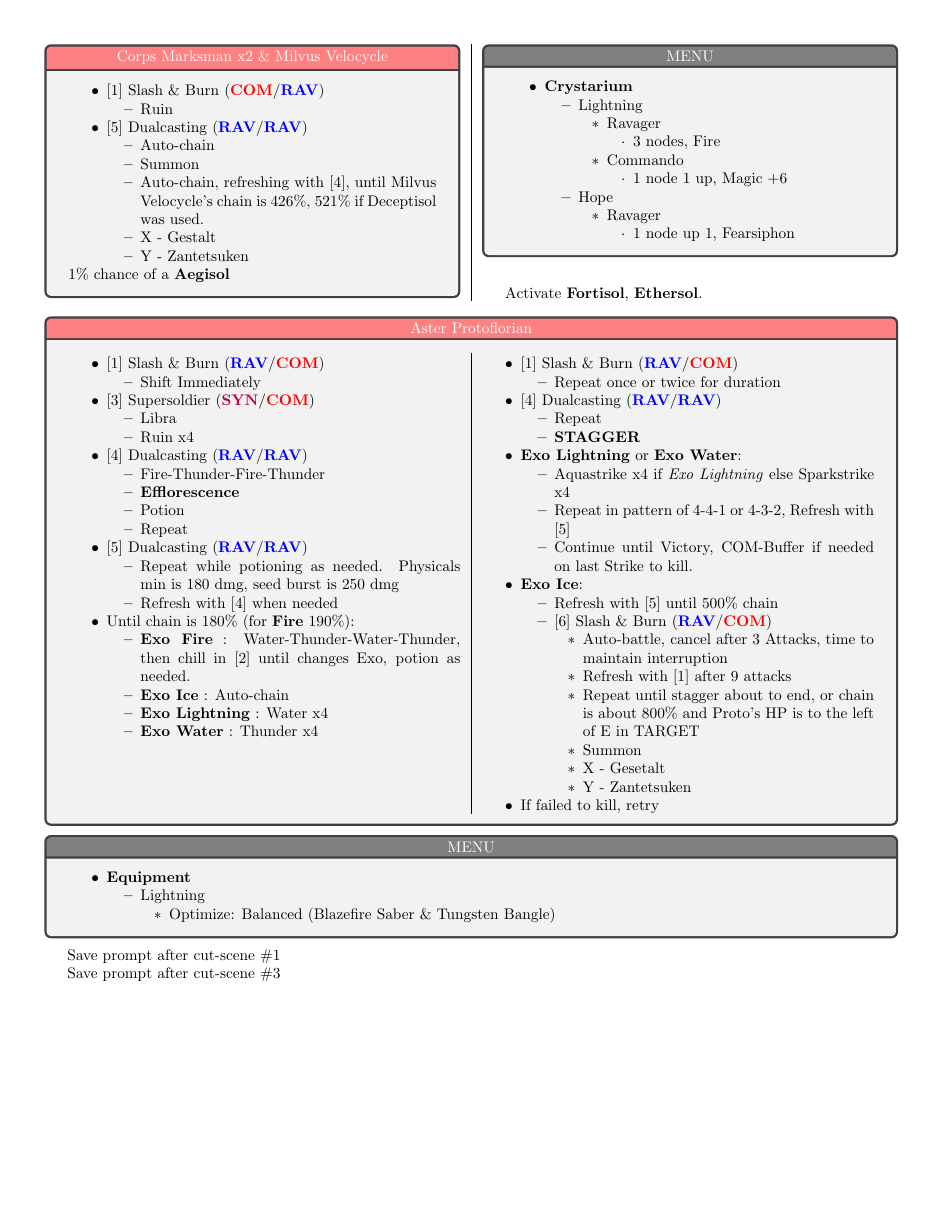
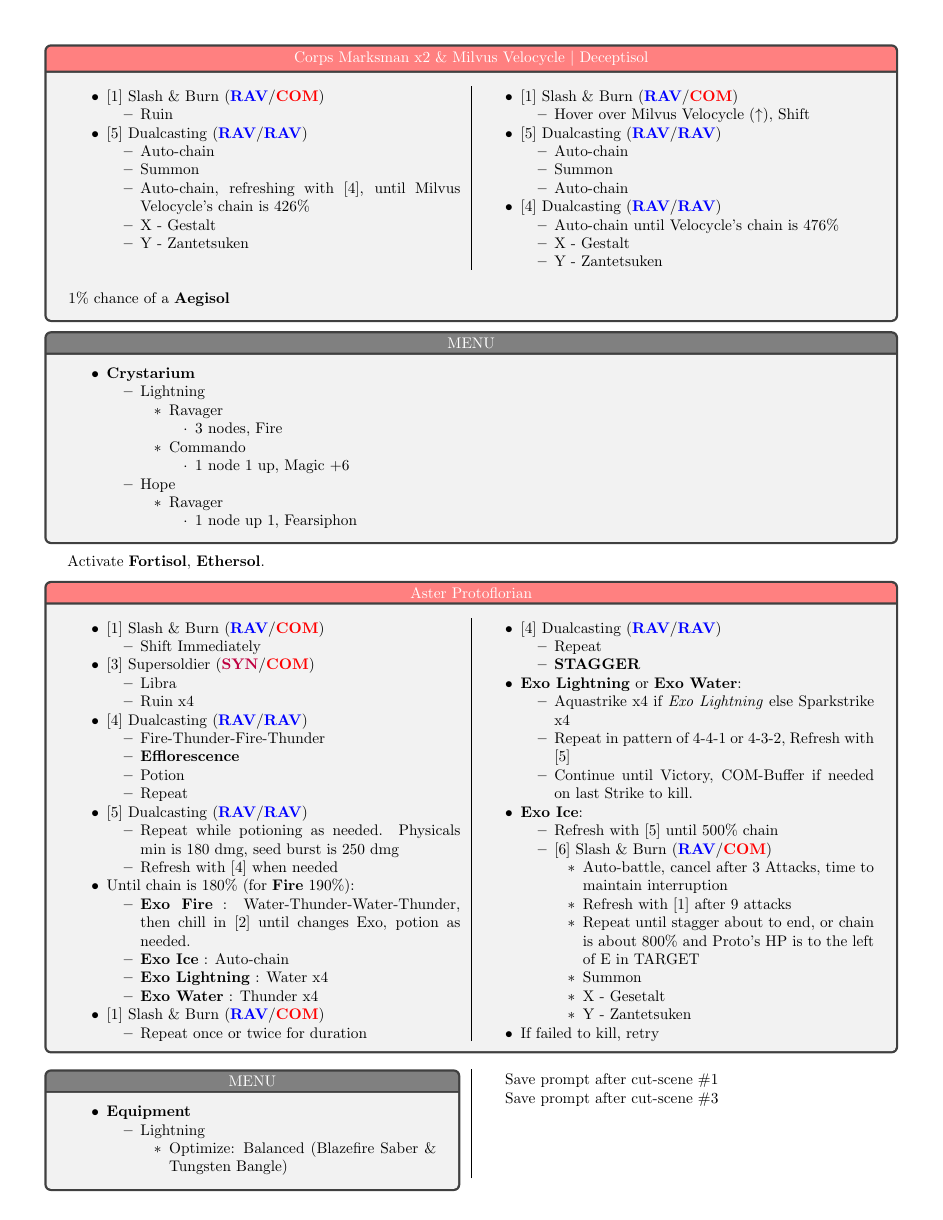
Before and after one commit to MrTyton/FF13-Notes, a LaTeX document (FF13_Any_.tex, which reads Chapters/chapter5.tex): page 13 of 43. Compiled offline with pdfLaTeX.

Commit message:
Velocycle Update

```diff
--- a/Chapters/chapter5.tex
+++ b/Chapters/chapter5.tex
@@ -177,8 +177,9 @@
 
 \decep{cutscene}{bike} \pickup{Ethersol}{treasure chest before bike} Can use a bonus \textbf{Deceptisol} here.
 \vfill
-
-\begin{battle}{Corps Marksman x2 \& Milvus Velocycle}
+\end{multicols}
+\begin{battle}{Corps Marksman x2 \& Milvus Velocycle $|$ Deceptisol}
+\begin{multicols}{2}
 \begin{itemize}
     \item \first
     \begin{itemize}
@@ -188,13 +189,32 @@
     \begin{itemize}
         \item Auto-chain
         \item Summon
-        \item Auto-chain, refreshing with [4], until Milvus Velocycle's chain is 426\%, 521\% if Deceptisol was used.
+        \item Auto-chain, refreshing with [4], until Milvus Velocycle's chain is 426\%
         \item X - Gestalt
         \item Y - Zantetsuken
     \end{itemize}
+    \columnbreak
+    \item \first
+    \begin{itemize}
+    		\item Hover over Milvus Velocycle ($\uparrow$), Shift
+    	\end{itemize}
+    	\item \fifth
+    	\begin{itemize}
+    		\item Auto-chain
+    		\item Summon
+    		\item Auto-chain
+    	\end{itemize}
+    	\item \fourth
+    	\begin{itemize}
+    		\item Auto-chain until Velocycle's chain is 476\%
+    		\item X - Gestalt
+    		\item Y - Zantetsuken
+    	\end{itemize}
 \end{itemize}
+\end{multicols}
 \itemdrop{1}{Aegisol}
 \end{battle}
+%\begin{multicols}{2}
 \begin{menu}
 \begin{itemize}
     \crystarium
```
Also changed, not shown: FF13_Any_.pdf, Chapters/chapter5.tex (10 more changed lines), 2 other files.
